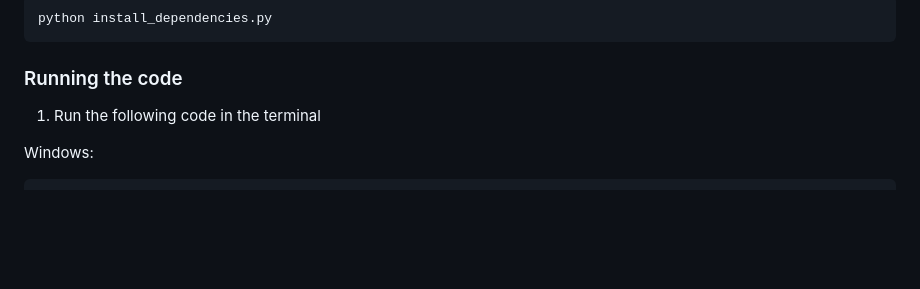
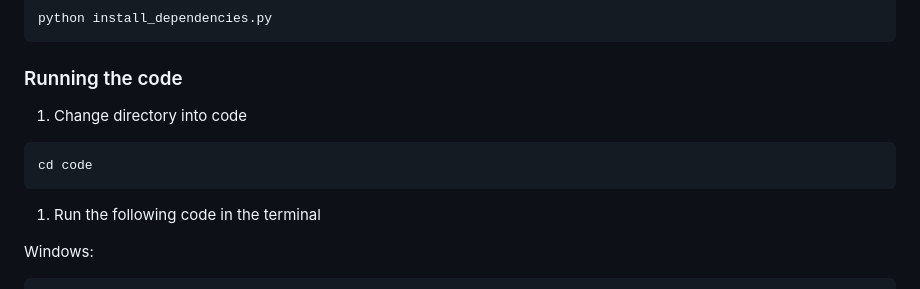
Before and after one commit to claraheng/SC2006-EcoVenture-Web-App, a Markdown page: README.md, the part around the change. Rendered like a GitHub page; blank space fills up the shorter version.

````diff
--- a/README.md
+++ b/README.md
@@ -149,6 +149,10 @@ python install_dependencies.py
 ```
 
 ### Running the code
+1. Change directory into code
+```sh
+cd code
+```
 1. Run the following code in the terminal
 
 Windows:
````
